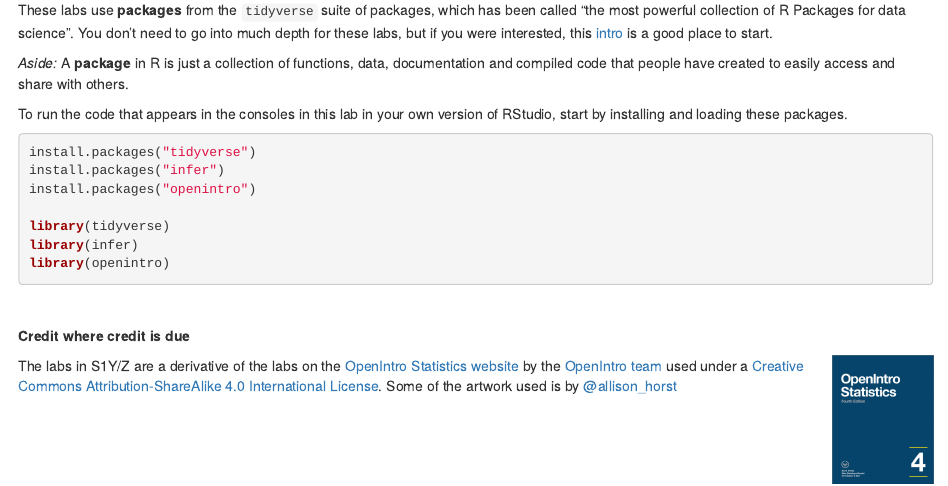
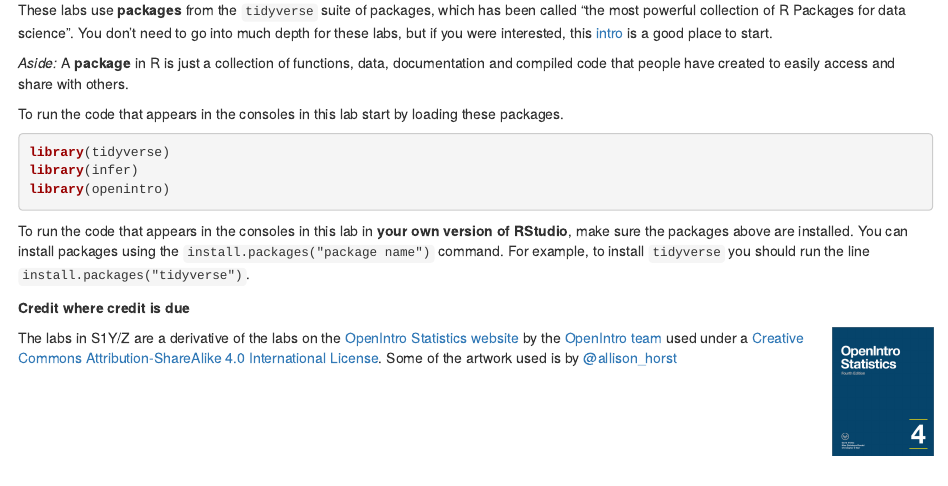
Before and after one commit to craigalexander/AdvHStatsLab02, an R Markdown document (index.Rmd): the page in a window 1100 px wide, from 920 px down. Rendered offline with R 4.5, knitr and Pandoc, with nearby package versions; drawn as R Markdown's standard HTML page in place of the format the file asks for; some code elsewhere in the file could not run offline.

Commit message:
Lab 1 EJ updates

````diff
--- a/index.Rmd
+++ b/index.Rmd
@@ -53,18 +53,15 @@ These labs use **packages** from the `tidyverse` suite of packages, which has be
 
 *Aside:* A **package** in R is just a collection of functions, data, documentation and compiled code that people have created to easily access and share with others.
 
-To run the code that appears in the consoles in this lab in your own version of RStudio, start by installing and loading these packages.
+To run the code that appears in the consoles in this lab start by loading these packages.
 
 ```{r load-packages, echo=TRUE, eval=FALSE}
-install.packages("tidyverse")
-install.packages("infer")
-install.packages("openintro")
-
 library(tidyverse)
 library(infer)
 library(openintro)
 ```
 
+To run the code that appears in the consoles in this lab in **your own version of RStudio**, make sure the packages above are installed. You can install packages using the `install.packages("package name")` command. For example, to install `tidyverse` you should run the line `install.packages("tidyverse")`.
 <br>
 
 **Credit where credit is due**
````
Also changed, not shown: docs/search_index.json, 3 other files.
